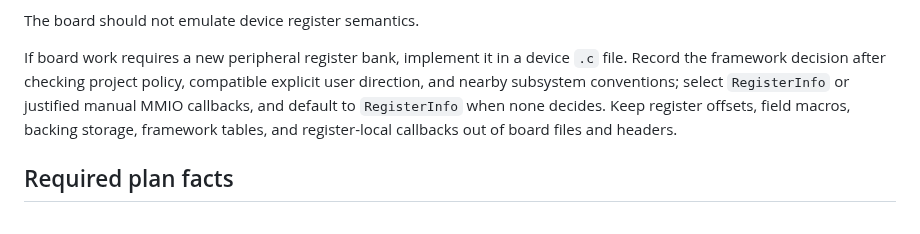
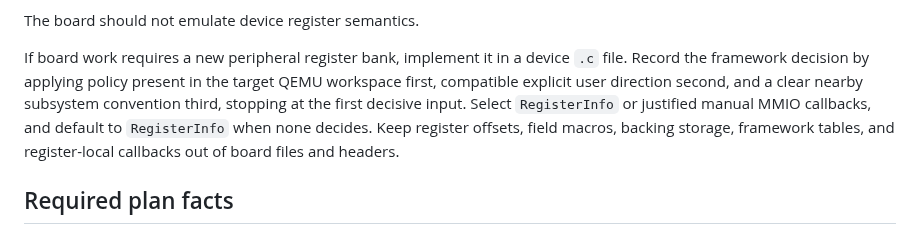
Before and after one commit to processmission/oh-my-qemu, a Markdown page: skills/qemu-board-modeling/SKILL.md, the part around the change. GitHub-like rendering.

Commit message:
qemu-board-modeling: clarify framework precedence
Signed-off-by: Chao Liu chao.liu@processmission.com

```diff
--- a/skills/qemu-board-modeling/SKILL.md
+++ b/skills/qemu-board-modeling/SKILL.md
@@ -73,9 +73,10 @@ The board should define:
 The board should not emulate device register semantics.
 
 If board work requires a new peripheral register bank, implement it in a
-device `.c` file. Record the framework decision after checking project policy,
-compatible explicit user direction, and nearby subsystem conventions; select
-`RegisterInfo` or justified manual MMIO callbacks, and default to
+device `.c` file. Record the framework decision by applying policy present in
+the target QEMU workspace first, compatible explicit user direction second, and
+a clear nearby subsystem convention third, stopping at the first decisive
+input. Select `RegisterInfo` or justified manual MMIO callbacks, and default to
 `RegisterInfo` when none decides. Keep register offsets, field macros, backing
 storage, framework tables, and register-local callbacks out of board files and
 headers.
```
